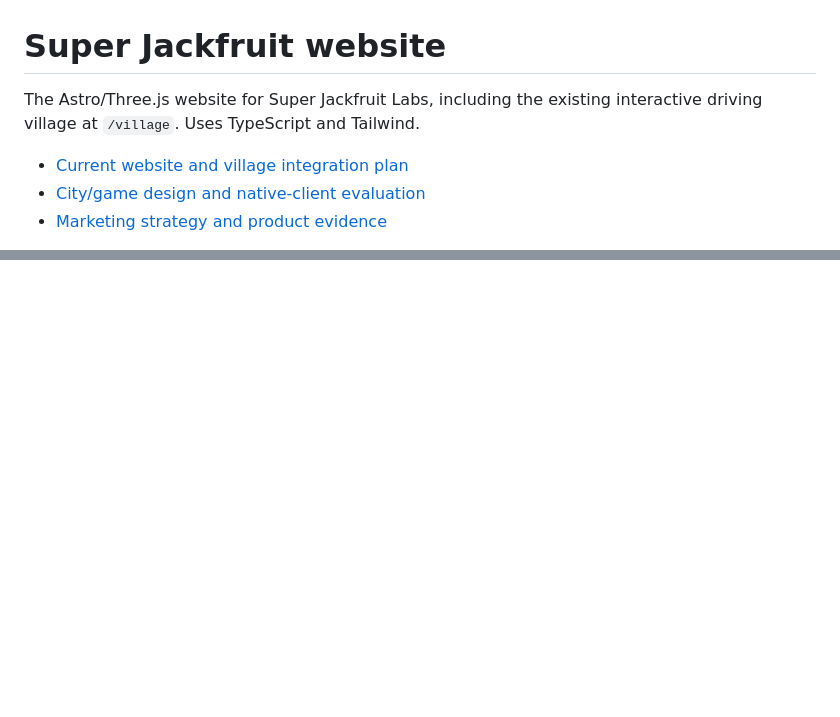
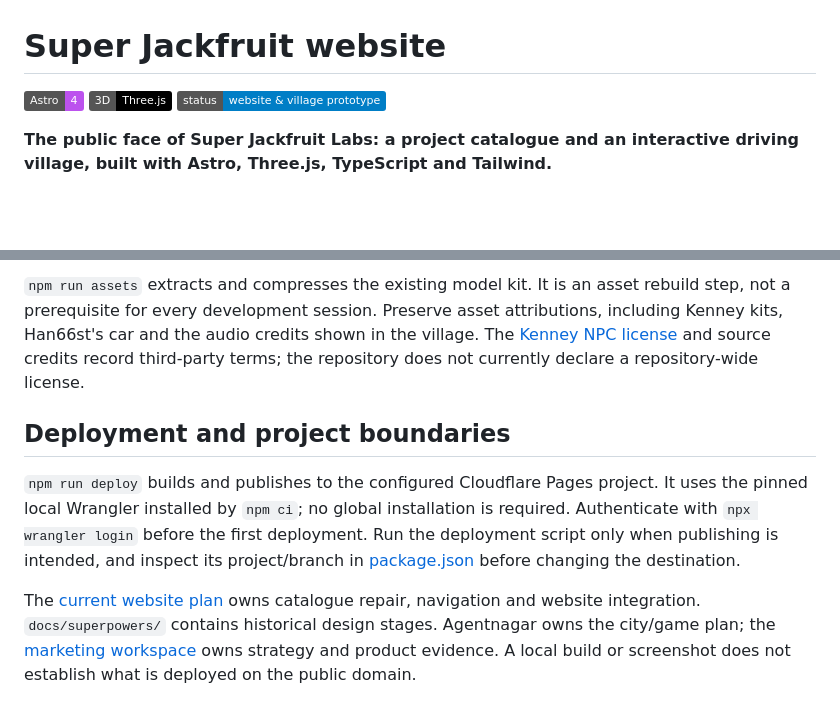
Before and after one commit to SuperJackfruitLabs/super-jackfruit-website, a Markdown page: README.md, 2 parts joined by grey strips. Rendered like a GitHub page; badges without logos; blank space fills up the shorter version.

```diff
--- a/README.md
+++ b/README.md
@@ -1,9 +1,9 @@
 # Super Jackfruit website
 
-The Astro/Three.js website for Super Jackfruit Labs, including the existing
-interactive driving village at `/village`. Uses TypeScript and Tailwind.
+[![Astro 4](https://img.shields.io/badge/Astro-4-BC52EE)](package.json)
+[![Three.js](https://img.shields.io/badge/3D-Three.js-black)](src/scripts/)
+[![Status: website and village prototype](https://img.shields.io/badge/status-website_%26_village_prototype-blue)](#explore)
 
-- [Current website and village integration plan](docs/VILLAGE_WEBSITE_PLAN.md)
-- [City/game design and native-client evaluation](https://github.com/SuperJackfruitLabs/agentnagar/blob/main/docs/README.md)
-- [Marketing strategy and product evidence](https://github.com/SuperJackfruitLabs/sjl-marketing/blob/main/README.md)
+**The public face of Super Jackfruit Labs: a project catalogue and an interactive
+driving village, built with Astro, Three.js, TypeScript and Tailwind.**
 
@@ -35,0 +70,21 @@ city repository. This documentation update does not implement those features.
+`npm run assets` extracts and compresses the existing model kit. It is an asset
+rebuild step, not a prerequisite for every development session. Preserve asset
+attributions, including Kenney kits, Han66st's car and the audio credits shown
+in the village. The [Kenney NPC license](assets-src/npc-kit/KENNEY-LICENSE.txt)
+and source credits record third-party terms; the repository does not currently
+declare a repository-wide license.
+
+## Deployment and project boundaries
+
+`npm run deploy` builds and publishes to the configured Cloudflare Pages project.
+It uses the pinned local Wrangler installed by `npm ci`; no global installation
+is required. Authenticate with `npx wrangler login` before the first deployment.
+Run the deployment script only when publishing is intended, and inspect its
+project/branch in [package.json](package.json) before changing the destination.
+
+The [current website plan](docs/VILLAGE_WEBSITE_PLAN.md) owns catalogue repair,
+navigation and website integration. `docs/superpowers/` contains historical
+design stages. Agentnagar owns the city/game plan; the
+[marketing workspace](https://github.com/SuperJackfruitLabs/sjl-marketing)
+owns strategy and product evidence. A local build or screenshot does not
+establish what is deployed on the public domain.
```
Also changed, not shown: other parts of README.md (+51 -17 lines), docs/assets/village.png (added).
